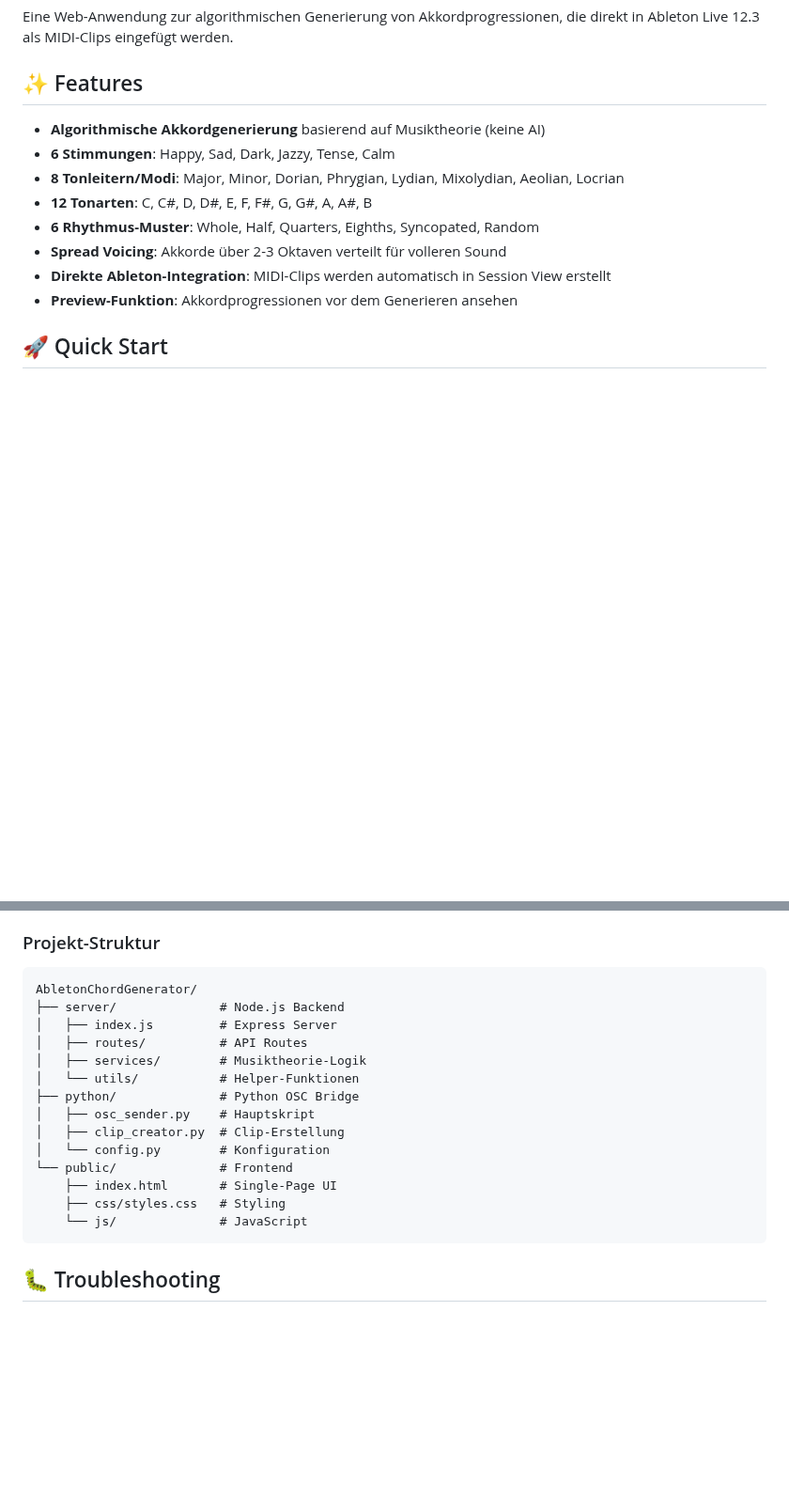
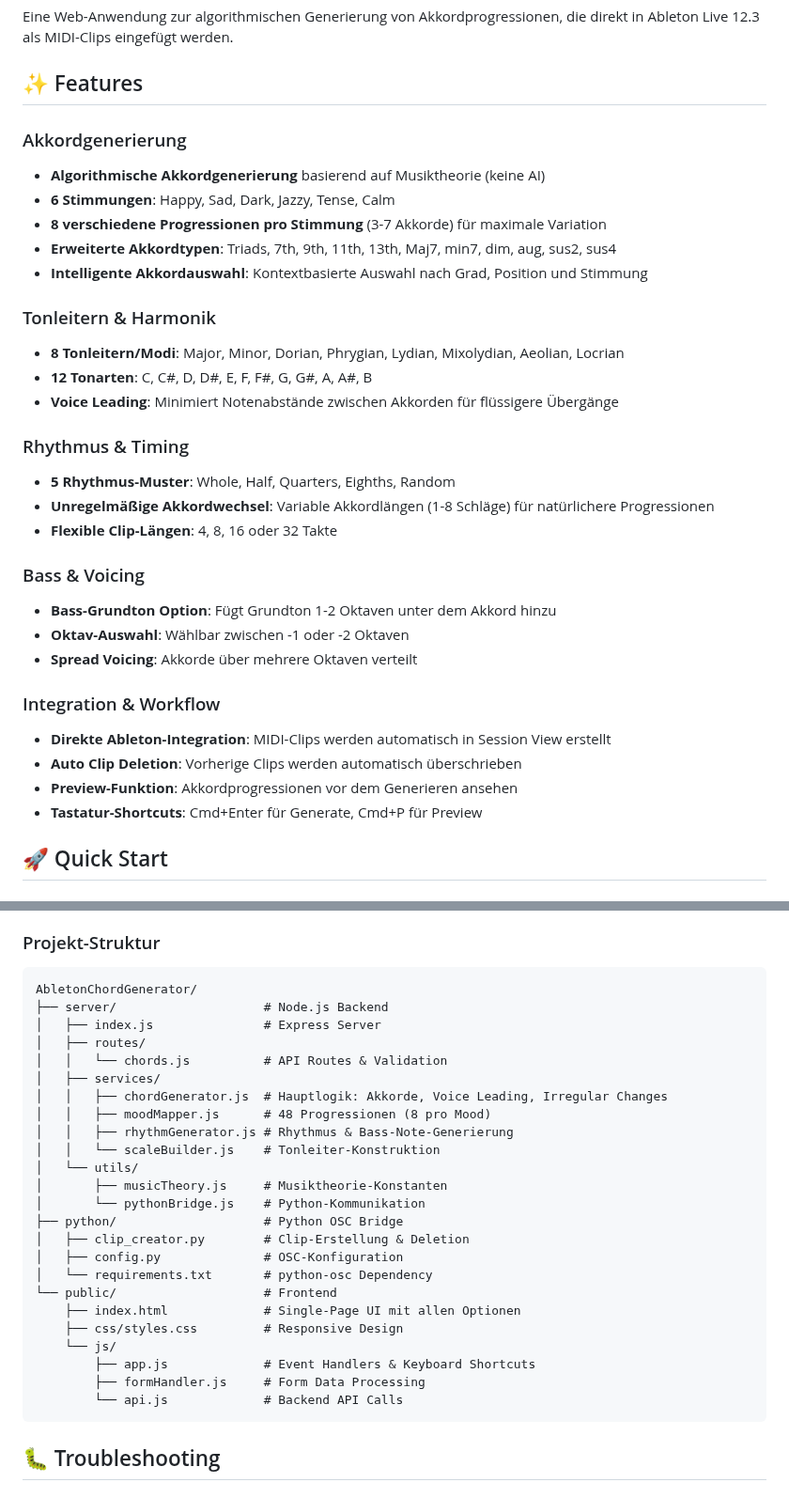
Before and after one commit to SpaceChild/AbletonChordGenerator, a Markdown page: README.md, 2 parts joined by grey strips. Shown at 94% size. Drawn GitHub-style; blank space fills up the shorter version.

````diff
--- a/README.md
+++ b/README.md
@@ -4,14 +4,33 @@ Eine Web-Anwendung zur algorithmischen Generierung von Akkordprogressionen, die
 
 ## ✨ Features
 
+### Akkordgenerierung
 - **Algorithmische Akkordgenerierung** basierend auf Musiktheorie (keine AI)
 - **6 Stimmungen**: Happy, Sad, Dark, Jazzy, Tense, Calm
+- **8 verschiedene Progressionen pro Stimmung** (3-7 Akkorde) für maximale Variation
+- **Erweiterte Akkordtypen**: Triads, 7th, 9th, 11th, 13th, Maj7, min7, dim, aug, sus2, sus4
+- **Intelligente Akkordauswahl**: Kontextbasierte Auswahl nach Grad, Position und Stimmung
+
+### Tonleitern & Harmonik
 - **8 Tonleitern/Modi**: Major, Minor, Dorian, Phrygian, Lydian, Mixolydian, Aeolian, Locrian
 - **12 Tonarten**: C, C#, D, D#, E, F, F#, G, G#, A, A#, B
-- **6 Rhythmus-Muster**: Whole, Half, Quarters, Eighths, Syncopated, Random
-- **Spread Voicing**: Akkorde über 2-3 Oktaven verteilt für volleren Sound
+- **Voice Leading**: Minimiert Notenabstände zwischen Akkorden für flüssigere Übergänge
+
+### Rhythmus & Timing
+- **5 Rhythmus-Muster**: Whole, Half, Quarters, Eighths, Random
+- **Unregelmäßige Akkordwechsel**: Variable Akkordlängen (1-8 Schläge) für natürlichere Progressionen
+- **Flexible Clip-Längen**: 4, 8, 16 oder 32 Takte
+
+### Bass & Voicing
+- **Bass-Grundton Option**: Fügt Grundton 1-2 Oktaven unter dem Akkord hinzu
+- **Oktav-Auswahl**: Wählbar zwischen -1 oder -2 Oktaven
+- **Spread Voicing**: Akkorde über mehrere Oktaven verteilt
+
+### Integration & Workflow
 - **Direkte Ableton-Integration**: MIDI-Clips werden automatisch in Session View erstellt
+- **Auto Clip Deletion**: Vorherige Clips werden automatisch überschrieben
 - **Preview-Funktion**: Akkordprogressionen vor dem Generieren ansehen
+- **Tastatur-Shortcuts**: Cmd+Enter für Generate, Cmd+P für Preview
 
 ## 🚀 Quick Start
 
@@ -127,19 +173,29 @@ Ableton Live 12.3
 
 ```
 AbletonChordGenerator/
-├── server/              # Node.js Backend
-│   ├── index.js         # Express Server
-│   ├── routes/          # API Routes
-│   ├── services/        # Musiktheorie-Logik
-│   └── utils/           # Helper-Funktionen
-├── python/              # Python OSC Bridge
-│   ├── osc_sender.py    # Hauptskript
-│   ├── clip_creator.py  # Clip-Erstellung
-│   └── config.py        # Konfiguration
-└── public/              # Frontend
-    ├── index.html       # Single-Page UI
-    ├── css/styles.css   # Styling
-    └── js/              # JavaScript
+├── server/                    # Node.js Backend
+│   ├── index.js               # Express Server
+│   ├── routes/
+│   │   └── chords.js          # API Routes & Validation
+│   ├── services/
+│   │   ├── chordGenerator.js  # Hauptlogik: Akkorde, Voice Leading, Irregular Changes
+│   │   ├── moodMapper.js      # 48 Progressionen (8 pro Mood)
+│   │   ├── rhythmGenerator.js # Rhythmus & Bass-Note-Generierung
+│   │   └── scaleBuilder.js    # Tonleiter-Konstruktion
+│   └── utils/
+│       ├── musicTheory.js     # Musiktheorie-Konstanten
+│       └── pythonBridge.js    # Python-Kommunikation
+├── python/                    # Python OSC Bridge
+│   ├── clip_creator.py        # Clip-Erstellung & Deletion
+│   ├── config.py              # OSC-Konfiguration
+│   └── requirements.txt       # python-osc Dependency
+└── public/                    # Frontend
+    ├── index.html             # Single-Page UI mit allen Optionen
+    ├── css/styles.css         # Responsive Design
+    └── js/
+        ├── app.js             # Event Handlers & Keyboard Shortcuts
+        ├── formHandler.js     # Form Data Processing
+        └── api.js             # Backend API Calls
 ```
 
 ## 🐛 Troubleshooting
````
Also changed, not shown: other parts of README.md (+70 -22 lines).
